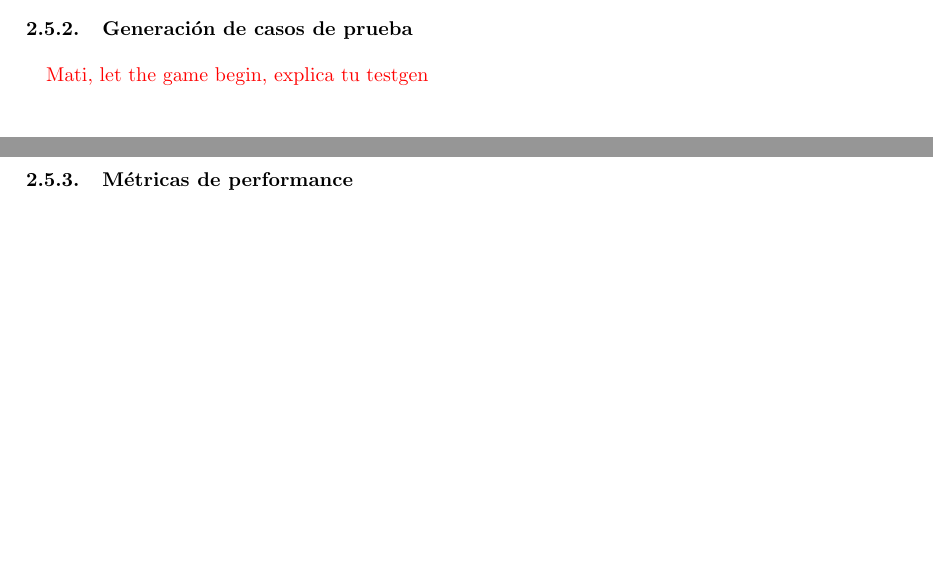
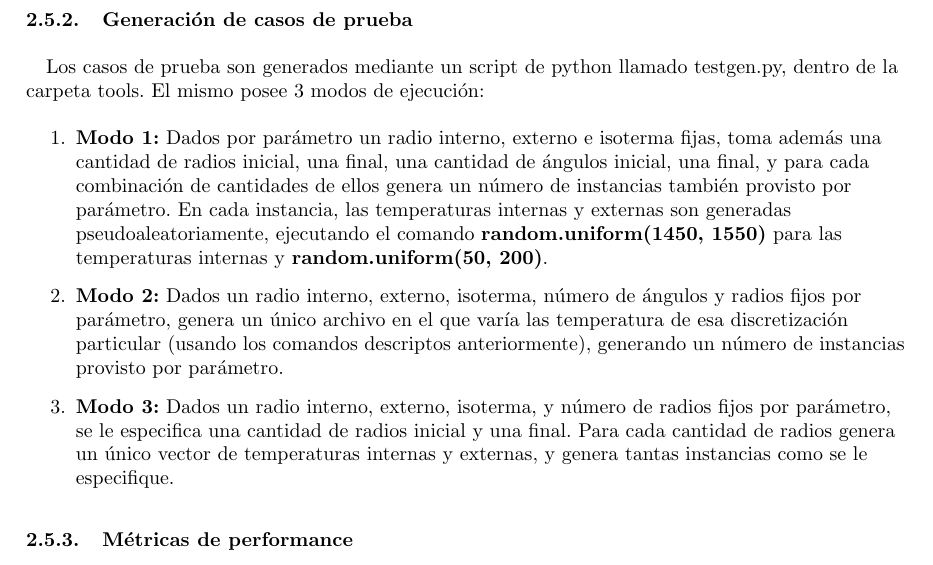
Before and after one commit to svilerino/metnum, a LaTeX document (tp1/tex/informe.tex, which reads tp1/tex/experimentos.tex): two parts of pages 9 and 10 of 22 before the commit and part of page 10 of 23 after it, the two joined at a grey line, cut so that both start at the same text, the shorter picture padded with empty space. Compiled offline with pdfLaTeX.

Commit message:
descripcion de testgen

```diff
--- a/tp1/tex/experimentos.tex
+++ b/tp1/tex/experimentos.tex
@@ -6,7 +6,13 @@ En esta sección desarrollaremos los experimentos planteados, desde la generaci
 \end{itemize}
 
 \subsubsection{Generación de casos de prueba}
-\textcolor{red}{Mati, let the game begin, explica tu testgen}
+Los casos de prueba son generados mediante un script de python llamado testgen.py, dentro de la carpeta tools. El mismo posee 3 modos de ejecuci\'on:
+\begin{enumerate}
+    \item \textbf{Modo 1:} Dados por par\'ametro un radio interno, externo e isoterma fijas, toma adem\'as  una cantidad de radios inicial, una final, una cantidad de \'angulos inicial, una final, y para cada combinaci\'on de cantidades de ellos genera un n\'umero de instancias tambi\'en provisto por par\'ametro. En cada instancia, las temperaturas internas y externas son generadas pseudoaleatoriamente, ejecutando el comando \textbf{random.uniform(1450, 1550)} para las temperaturas internas y \textbf{random.uniform(50, 200)}.
+    \item \textbf{Modo 2:} Dados un radio interno, externo, isoterma, n\'umero de \'angulos y radios fijos por par\'ametro, genera un \'unico archivo en el que var\'ia las temperatura de esa discretizaci\'on particular (usando los comandos descriptos anteriormente), generando un n\'umero de instancias provisto por par\'ametro.
+    \item \textbf{Modo 3:} Dados un radio interno, externo, isoterma, y n\'umero de radios fijos por par\'ametro, se le especifica una cantidad de radios inicial y una final.  Para cada cantidad de radios genera un \'unico vector de temperaturas internas y externas, y genera tantas instancias como se le especifique.
+
+\end{enumerate}
 
 \subsubsection{Métricas de performance}
 \textcolor{red}{Demo teorica o empirica de que como $dim = n*(m+1)$ entonces los algoritmos son $\mathcal{O}(n^k.m^k)$ con k variando según el grado polinomial de la complejidad del algoritmo.}
```
